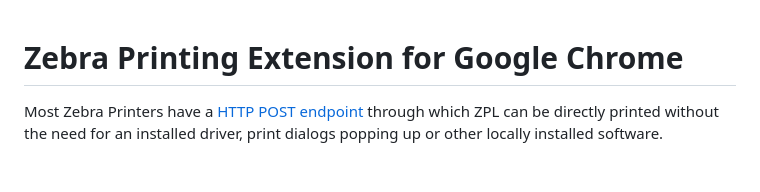
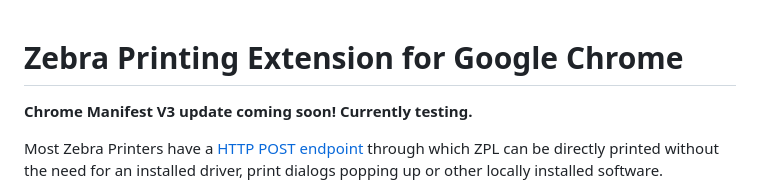
Before and after one commit to danielnitz/zebra-printing-chrome-extension, a Markdown page: README.md, the part around the change. Drawn GitHub-style; blank space fills up the shorter version.

```diff
--- a/README.md
+++ b/README.md
@@ -1,4 +1,6 @@
 # Zebra Printing Extension for Google Chrome
+
+**Chrome Manifest V3 update coming soon! Currently testing.**
 
 Most Zebra Printers have a [HTTP POST endpoint](https://developer.zebra.com/community/home/blog/2015/03/31/printing-from-websites-part-2) through which ZPL can be directly printed without the need for an installed driver, print dialogs popping up or other locally installed software.
 
```
